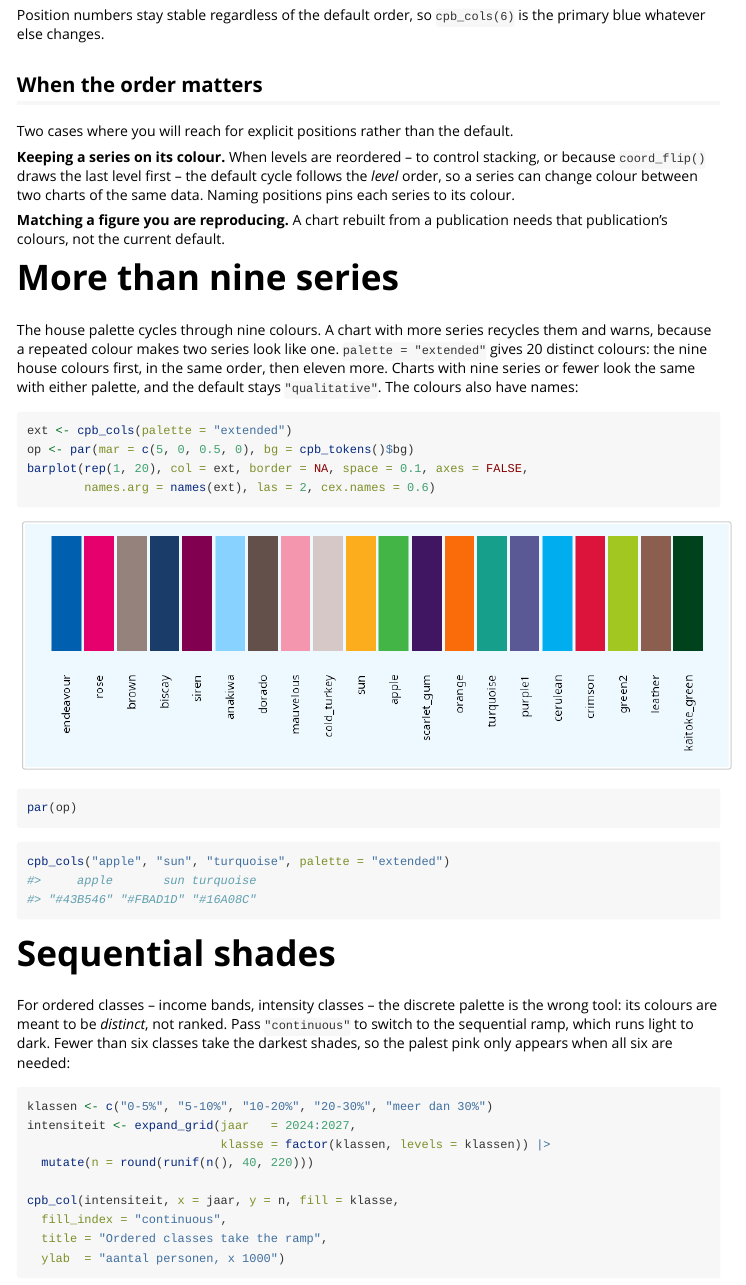
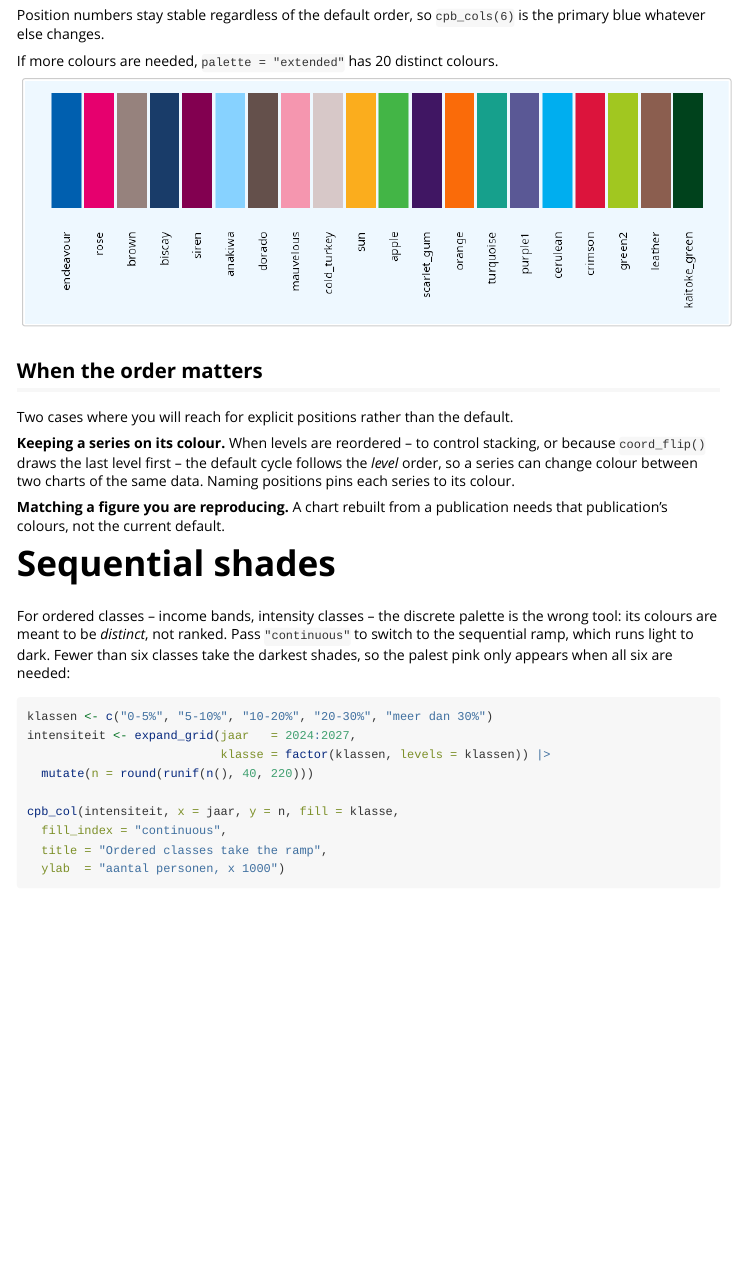
Before and after one commit to joris-klingen/ggcpb, an R Markdown document (vignettes/colours.Rmd): the page in a window 1100 px wide, from 3350 px down. Rendered offline with R 4.5, knitr and Pandoc, with nearby package versions; long lines of code are wrapped.

Commit message:
docs: show the extended palette in the colours vignette
Co-Authored-By: Claude Sonnet 5.5 <noreply@anthropic.com>

````diff
--- a/vignettes/colours.Rmd
+++ b/vignettes/colours.Rmd
@@ -111,6 +111,17 @@ cpb_col(tw, x = jaar, y = waarde, fill = sector,
 Position numbers stay stable regardless of the default order, so
 `cpb_cols(6)` is the primary blue whatever else changes.
 
+If more colours are needed, `palette = "extended"` has 20 distinct
+colours.
+
+```{r extended, echo = FALSE, fig.width = 15.5 / 2.54, fig.height = 2.1, out.width = "700px"}
+ext <- cpb_cols(palette = "extended")
+op <- par(mar = c(5, 0, 0.5, 0), bg = cpb_tokens()$bg)
+barplot(rep(1, 20), col = ext, border = NA, space = 0.1, axes = FALSE,
+        names.arg = names(ext), las = 2, cex.names = 0.6)
+par(op)
+```
+
 ## When the order matters
 
 Two cases where you will reach for explicit positions rather than the
@@ -124,27 +135,6 @@ series to its colour.
 
 **Matching a figure you are reproducing.** A chart rebuilt from a
 publication needs that publication's colours, not the current default.
-
-# More than nine series
-
-The house palette cycles through nine colours. A chart with more series
-recycles them and warns, because a repeated colour makes two series
-look like one. `palette = "extended"` gives 20 distinct colours: the
-nine house colours first, in the same order, then eleven more. Charts
-with nine series or fewer look the same with either palette, and the
-default stays `"qualitative"`. The colours also have names:
-
-```{r extended, fig.width = 15.5 / 2.54, fig.height = 2.1, out.width = "700px"}
-ext <- cpb_cols(palette = "extended")
-op <- par(mar = c(5, 0, 0.5, 0), bg = cpb_tokens()$bg)
-barplot(rep(1, 20), col = ext, border = NA, space = 0.1, axes = FALSE,
-        names.arg = names(ext), las = 2, cex.names = 0.6)
-par(op)
-```
-
-```{r extended-names}
-cpb_cols("apple", "sun", "turquoise", palette = "extended")
-```
 
 # Sequential shades
 
````
Also changed, not shown: doc/colours.md (+5 -0 lines), doc/colours_files/figure-gfm/extended-1.png (added).
